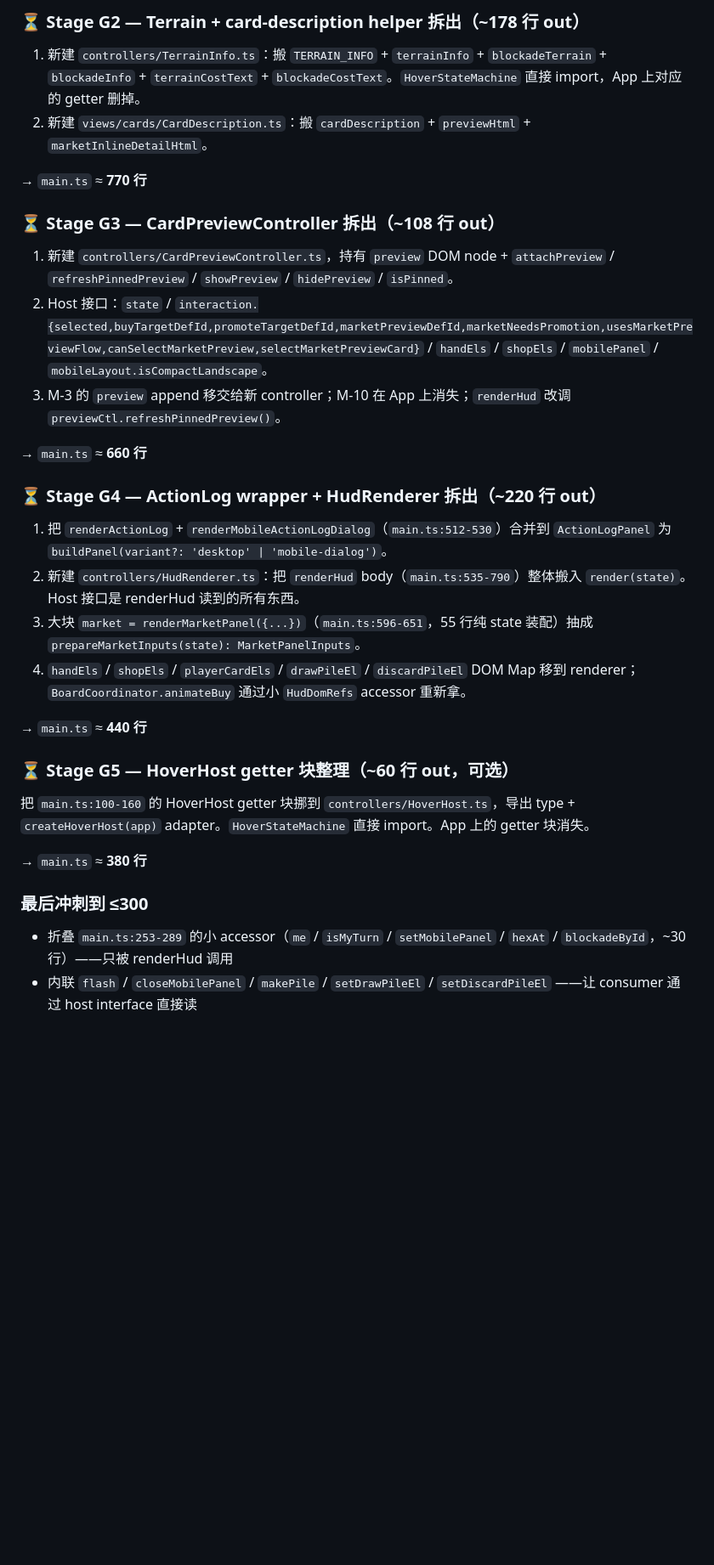
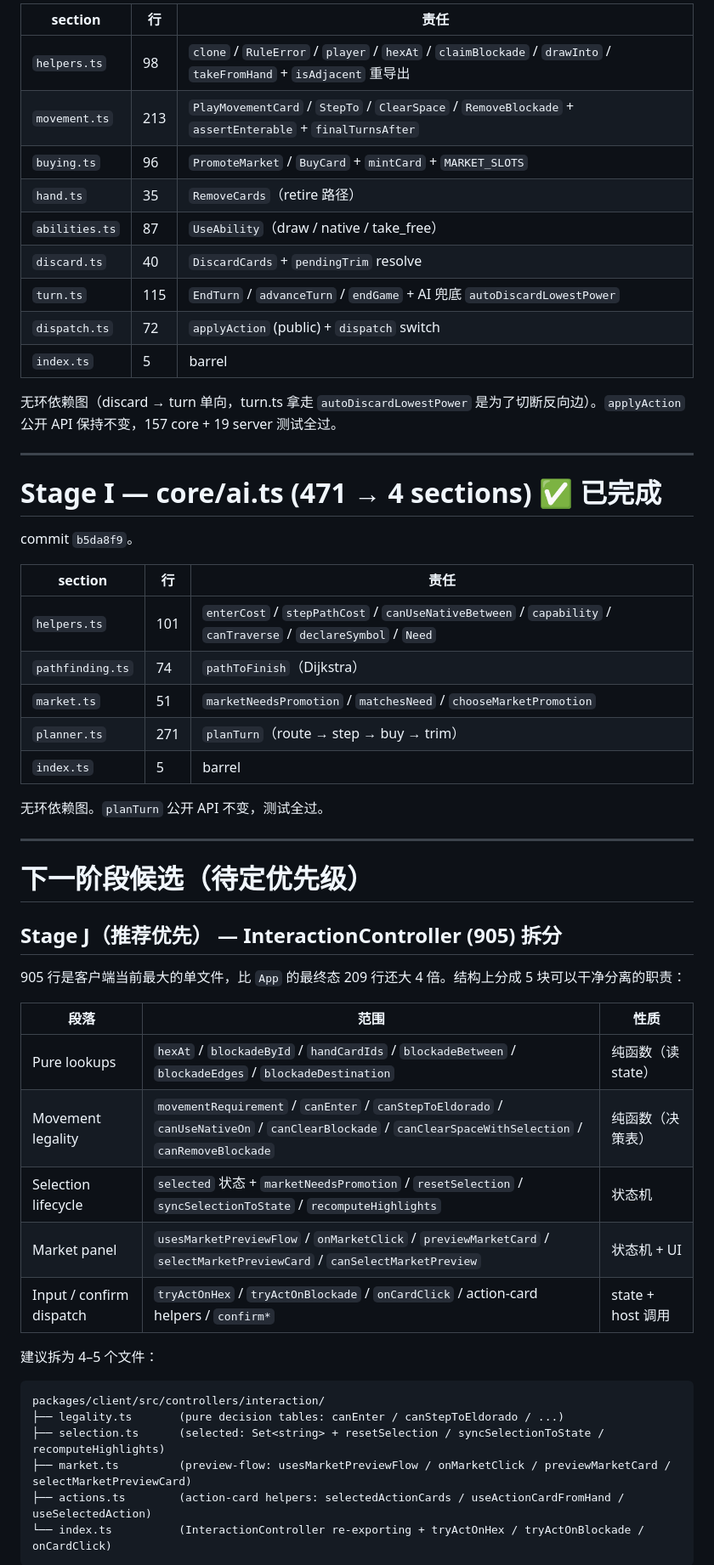
Before and after one commit to donle/el-dorado, a Markdown page: TODO.md, the part around one of its changes. Shown at 85% size. Drawn GitHub-style; blank space fills up the shorter version.

````diff
--- a/TODO.md
+++ b/TODO.md
@@ -72,36 +79,58 @@
 
-### ⏳ Stage G2 — Terrain + card-description helper 拆出（~178 行 out）
+| section | 行 | 责任 |
+|--------|-----|------|
+| `helpers.ts` | 98 | `clone` / `RuleError` / `player` / `hexAt` / `claimBlockade` / `drawInto` / `takeFromHand` + `isAdjacent` 重导出 |
+| `movement.ts` | 213 | `PlayMovementCard` / `StepTo` / `ClearSpace` / `RemoveBlockade` + `assertEnterable` + `finalTurnsAfter` |
+| `buying.ts` | 96 | `PromoteMarket` / `BuyCard` + `mintCard` + `MARKET_SLOTS` |
+| `hand.ts` | 35 | `RemoveCards`（retire 路径）|
+| `abilities.ts` | 87 | `UseAbility`（draw / native / take_free）|
+| `discard.ts` | 40 | `DiscardCards` + `pendingTrim` resolve |
+| `turn.ts` | 115 | `EndTurn` / `advanceTurn` / `endGame` + AI 兜底 `autoDiscardLowestPower` |
+| `dispatch.ts` | 72 | `applyAction` (public) + `dispatch` switch |
+| `index.ts` | 5 | barrel |
 
-1. 新建 `controllers/TerrainInfo.ts`：搬 `TERRAIN_INFO` + `terrainInfo` + `blockadeTerrain` + `blockadeInfo` + `terrainCostText` + `blockadeCostText`。`HoverStateMachine` 直接 import，App 上对应的 getter 删掉。
-2. 新建 `views/cards/CardDescription.ts`：搬 `cardDescription` + `previewHtml` + `marketInlineDetailHtml`。
+无环依赖图（discard → turn 单向，turn.ts 拿走 `autoDiscardLowestPower` 是为了切断反向边）。`applyAction` 公开 API 保持不变，157 core + 19 server 测试全过。
 
-→ `main.ts` ≈ **770 行**
+---
 
-### ⏳ Stage G3 — CardPreviewController 拆出（~108 行 out）
+# Stage I — core/ai.ts (471 → 4 sections) ✅ 已完成
 
-1. 新建 `controllers/CardPreviewController.ts`，持有 `preview` DOM node + `attachPreview` / `refreshPinnedPreview` / `showPreview` / `hidePreview` / `isPinned`。
-2. Host 接口：`state` / `interaction.{selected,buyTargetDefId,promoteTargetDefId,marketPreviewDefId,marketNeedsPromotion,usesMarketPreviewFlow,canSelectMarketPreview,selectMarketPreviewCard}` / `handEls` / `shopEls` / `mobilePanel` / `mobileLayout.isCompactLandscape`。
-3. M-3 的 `preview` append 移交给新 controller；M-10 在 App 上消失；`renderHud` 改调 `previewCtl.refreshPinnedPreview()`。
+commit `b5da8f9`。
 
-→ `main.ts` ≈ **660 行**
+| section | 行 | 责任 |
+|--------|-----|------|
+| `helpers.ts` | 101 | `enterCost` / `stepPathCost` / `canUseNativeBetween` / `capability` / `canTraverse` / `declareSymbol` / `Need` |
+| `pathfinding.ts` | 74 | `pathToFinish`（Dijkstra）|
+| `market.ts` | 51 | `marketNeedsPromotion` / `matchesNeed` / `chooseMarketPromotion` |
+| `planner.ts` | 271 | `planTurn`（route → step → buy → trim）|
+| `index.ts` | 5 | barrel |
 
-### ⏳ Stage G4 — ActionLog wrapper + HudRenderer 拆出（~220 行 out）
+无环依赖图。`planTurn` 公开 API 不变，测试全过。
 
-1. 把 `renderActionLog` + `renderMobileActionLogDialog`（`main.ts:512-530`）合并到 `ActionLogPanel` 为 `buildPanel(variant?: 'desktop' | 'mobile-dialog')`。
-2. 新建 `controllers/HudRenderer.ts`：把 `renderHud` body（`main.ts:535-790`）整体搬入 `render(state)`。Host 接口是 renderHud 读到的所有东西。
-3. 大块 `market = renderMarketPanel({...})`（`main.ts:596-651`，55 行纯 state 装配）抽成 `prepareMarketInputs(state): MarketPanelInputs`。
-4. `handEls` / `shopEls` / `playerCardEls` / `drawPileEl` / `discardPileEl` DOM Map 移到 renderer；`BoardCoordinator.animateBuy` 通过小 `HudDomRefs` accessor 重新拿。
+---
 
-→ `main.ts` ≈ **440 行**
+# 下一阶段候选（待定优先级）
 
-### ⏳ Stage G5 — HoverHost getter 块整理（~60 行 out，可选）
+## Stage J（推荐优先） — InteractionController (905) 拆分
 
-把 `main.ts:100-160` 的 HoverHost getter 块挪到 `controllers/HoverHost.ts`，导出 type + `createHoverHost(app)` adapter。`HoverStateMachine` 直接 import。App 上的 getter 块消失。
+905 行是客户端当前最大的单文件，比 `App` 的最终态 209 行还大 4 倍。结构上分成 5 块可以干净分离的职责：
 
-→ `main.ts` ≈ **380 行**
+| 段落 | 范围 | 性质 |
+|------|------|------|
+| Pure lookups | `hexAt` / `blockadeById` / `handCardIds` / `blockadeBetween` / `blockadeEdges` / `blockadeDestination` | 纯函数（读 state） |
+| Movement legality | `movementRequirement` / `canEnter` / `canStepToEldorado` / `canUseNativeOn` / `canClearBlockade` / `canClearSpaceWithSelection` / `canRemoveBlockade` | 纯函数（决策表） |
+| Selection lifecycle | `selected` 状态 + `marketNeedsPromotion` / `resetSelection` / `syncSelectionToState` / `recomputeHighlights` | 状态机 |
+| Market panel | `usesMarketPreviewFlow` / `onMarketClick` / `previewMarketCard` / `selectMarketPreviewCard` / `canSelectMarketPreview` | 状态机 + UI |
+| Input / confirm dispatch | `tryActOnHex` / `tryActOnBlockade` / `onCardClick` / action-card helpers / `confirm*` | state + host 调用 |
 
-### 最后冲刺到 ≤300
+建议拆为 4–5 个文件：
 
-- 折叠 `main.ts:253-289` 的小 accessor（`me` / `isMyTurn` / `setMobilePanel` / `hexAt` / `blockadeById`，~30 行）——只被 renderHud 调用
-- 内联 `flash` / `closeMobilePanel` / `makePile` / `setDrawPileEl` / `setDiscardPileEl` ——让 consumer 通过 host interface 直接读
+```
+packages/client/src/controllers/interaction/
+├── legality.ts       (pure decision tables: canEnter / canStepToEldorado / ...)
+├── selection.ts      (selected: Set<string> + resetSelection / syncSelectionToState / recomputeHighlights)
+├── market.ts         (preview-flow: usesMarketPreviewFlow / onMarketClick / previewMarketCard / selectMarketPreviewCard)
+├── actions.ts        (action-card helpers: selectedActionCards / useActionCardFromHand / useSelectedAction)
+└── index.ts          (InteractionController re-exporting + tryActOnHex / tryActOnBlockade / onCardClick)
+```
 
````
Also changed, not shown: other parts of TODO.md (+83 -60 lines).
